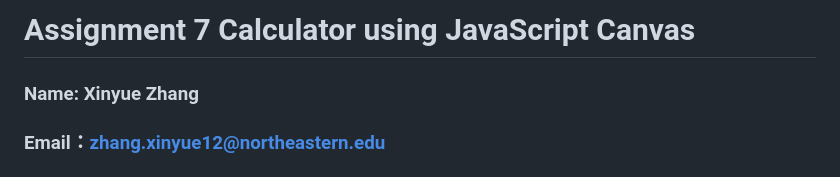
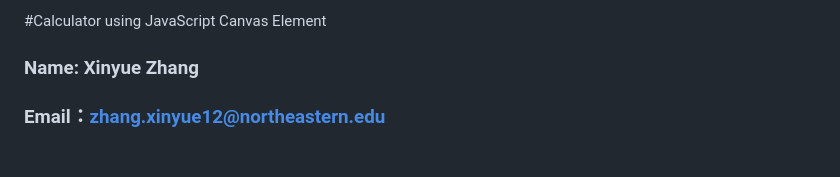
Before and after one commit to starrystarry33/JavaScript_Calculator, a Markdown page: README.md, the part around the change. GitHub-like rendering.

```diff
--- a/README.md
+++ b/README.md
@@ -1,4 +1,4 @@
-# Assignment 7 Calculator using JavaScript Canvas
+#Calculator using JavaScript Canvas Element
 
 ### Name: Xinyue Zhang
 ### Email：zhang.xinyue12@northeastern.edu
```
